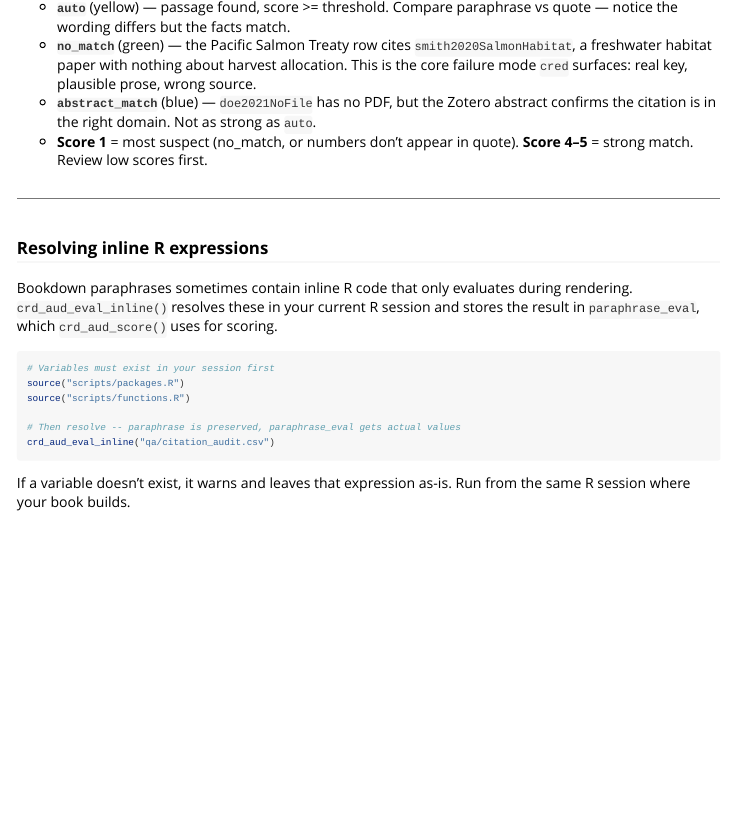
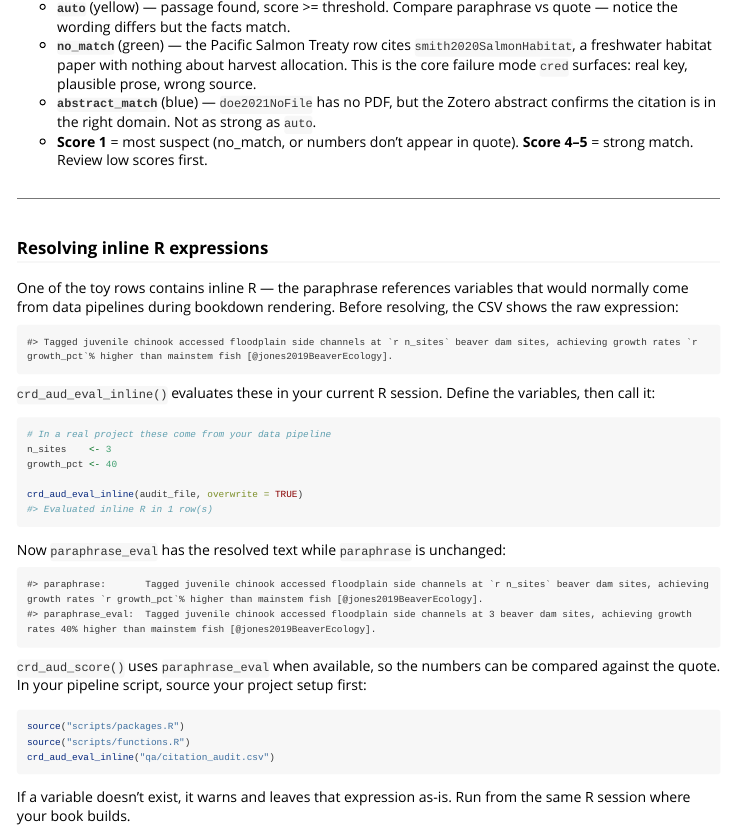
Before and after one commit to NewGraphEnvironment/cred, an R Markdown document (vignettes/citation-audit.Rmd): the page in a window 1100 px wide, from 1660 px down. Rendered offline with R 4.5, knitr and Pandoc, with nearby package versions; some code elsewhere in the file could not run offline.

Commit message:
Add live inline R resolution demo to vignette
Add a toy row with inline R variables (n_sites, growth_pct) to
demonstrate crd_aud_eval_inline() with before/after output showing
raw expression vs resolved paraphrase_eval.

Co-Authored-By: Claude Opus 4.6 <noreply@anthropic.com>

````diff
--- a/vignettes/citation-audit.Rmd
+++ b/vignettes/citation-audit.Rmd
@@ -181,14 +183,38 @@ DT::datatable(
 
 ### Resolving inline R expressions
 
-Bookdown paraphrases sometimes contain inline R code that only evaluates during rendering. `crd_aud_eval_inline()` resolves these in your current R session and stores the result in `paraphrase_eval`, which `crd_aud_score()` uses for scoring.
+One of the toy rows contains inline R — the paraphrase references variables that would normally come from data pipelines during bookdown rendering. Before resolving, the CSV shows the raw expression:
+
+```{r show-before-eval, echo = FALSE}
+d_before <- readr::read_csv(audit_file, show_col_types = FALSE)
+inline_row <- grepl("n_sites", d_before$paraphrase, fixed = TRUE)
+cat(d_before$paraphrase[inline_row])
+```
+
+`crd_aud_eval_inline()` evaluates these in your current R session. Define the variables, then call it:
+
+```{r eval-inline-demo}
+# In a real project these come from your data pipeline
+n_sites    <- 3
+growth_pct <- 40
+
+crd_aud_eval_inline(audit_file, overwrite = TRUE)
+```
+
+Now `paraphrase_eval` has the resolved text while `paraphrase` is unchanged:
+
+```{r show-after-eval, echo = FALSE}
+d_after <- readr::read_csv(audit_file, show_col_types = FALSE)
+inline_row <- grepl("n_sites", d_after$paraphrase, fixed = TRUE)
+cat("paraphrase:      ", d_after$paraphrase[inline_row], "\n")
+cat("paraphrase_eval: ", d_after$paraphrase_eval[inline_row])
+```
+
+`crd_aud_score()` uses `paraphrase_eval` when available, so the numbers can be compared against the quote. In your pipeline script, source your project setup first:
 
 ```r
-# Variables must exist in your session first
 source("scripts/packages.R")
 source("scripts/functions.R")
-
-# Then resolve -- paraphrase is preserved, paraphrase_eval gets actual values
 crd_aud_eval_inline("qa/citation_audit.csv")
 ```
 
````
Also changed, not shown: vignettes/citation-audit.Rmd (4 more changed lines).
